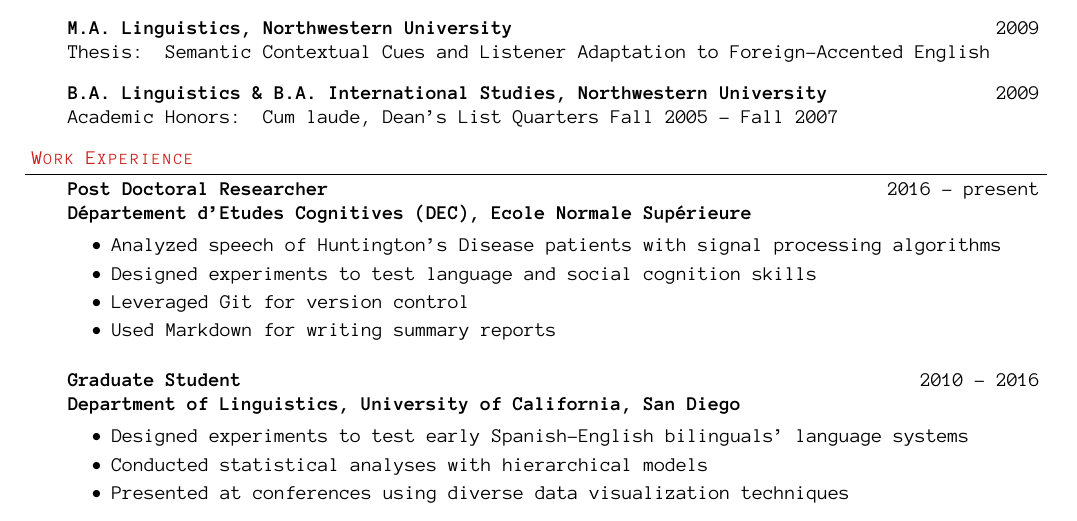
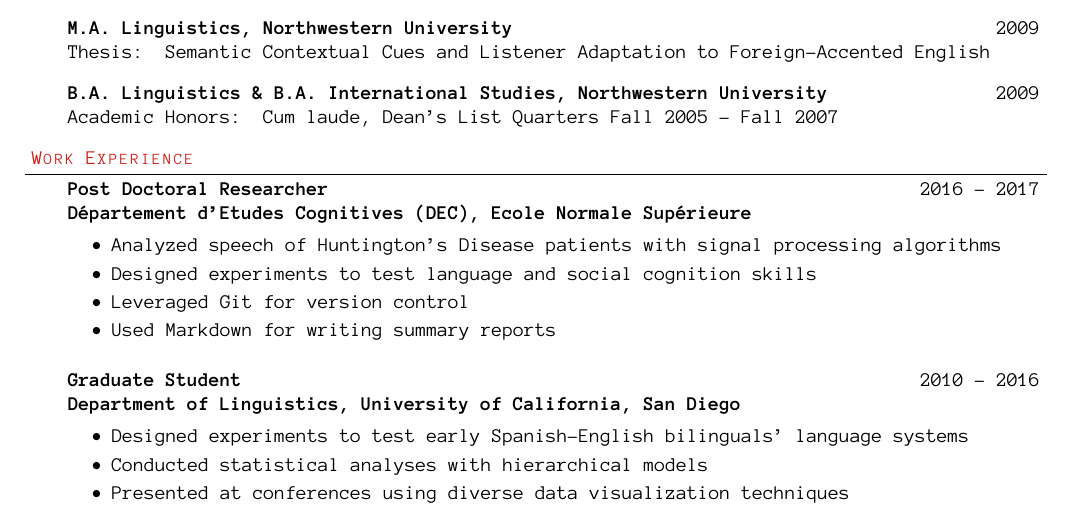
Before and after one commit to pagepiccinini/resume, a LaTeX CV (resume-PagePiccinini.tex): part of the page, cut so that both start at the same text. Compiled offline with pdfLaTeX.

Commit message:
Update date for end of postdoc.

```diff
--- a/resume-PagePiccinini.tex
+++ b/resume-PagePiccinini.tex
@@ -152,7 +152,7 @@
 \begin{body}
 	\vspace{14pt}
 
-	\textbf{Post Doctoral Researcher} \hfill 2016 - present\\
+	\textbf{Post Doctoral Researcher} \hfill 2016 - 2017\\
 	\textbf{D\'epartement d'Etudes Cognitives (DEC), Ecole Normale Sup\'erieure}\\
 	\begin{itemize}
 		\item Analyzed speech of Huntington's Disease patients with signal processing algorithms
```
Also changed, not shown: resume-PagePiccinini.pdf, 2 other files.
